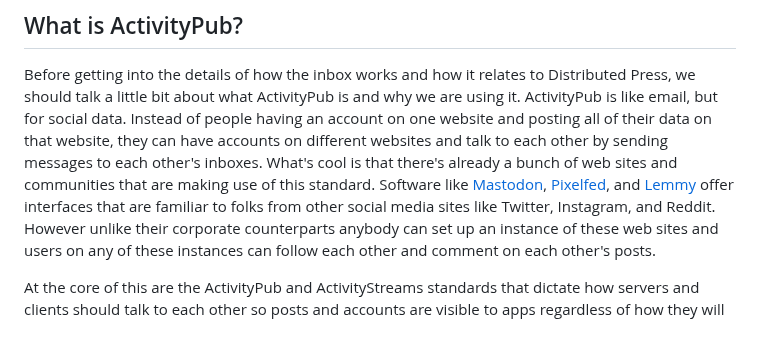
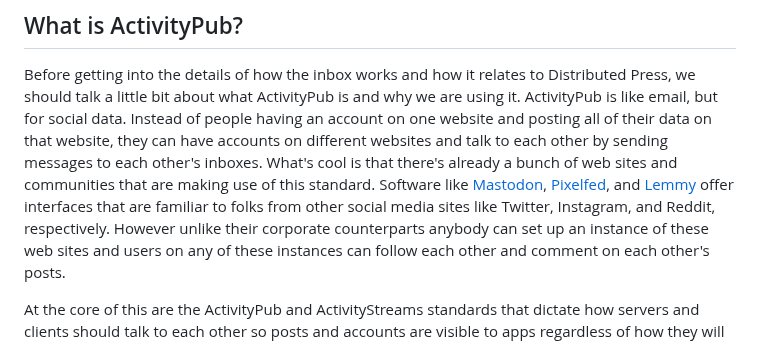
Before and after one commit to RangerMauve/blog.mauve.moe, a Markdown page: posts/distributed-press-social-inbox.md, the part around the change. Drawn GitHub-style.

Commit message:
Update posts/distributed-press-social-inbox.md
Co-authored-by: andi a <andi@hypha.coop>

```diff
--- a/posts/distributed-press-social-inbox.md
+++ b/posts/distributed-press-social-inbox.md
@@ -6,8 +6,7 @@ This post will look at the new [distributed.press Social Inbox](https://github.c
 
 Before getting into the details of how the inbox works and how it relates to Distributed Press, we should talk a little bit about what ActivityPub is and why we are using it.
 ActivityPub is like email, but for social data. Instead of people having an account on one website and posting all of their data on that website, they can have accounts on different websites and talk to each other by sending messages to each other's inboxes.
-What's cool is that there's already a bunch of web sites and communities that are making use of this standard.
-Software like [Mastodon](https://joinmastodon.org/), [Pixelfed](https://pixelfed.org/), and [Lemmy](https://join-lemmy.org/) offer interfaces that are familiar to folks from other social media sites like Twitter, Instagram, and Reddit.
+What's cool is that there's already a bunch of web sites and communities that are making use of this standard. Software like [Mastodon](https://joinmastodon.org/), [Pixelfed](https://pixelfed.org/), and [Lemmy](https://join-lemmy.org/) offer interfaces that are familiar to folks from other social media sites like Twitter, Instagram, and Reddit, respectively.
 However unlike their corporate counterparts anybody can set up an instance of these web sites and users on any of these instances can follow each other and comment on each other's posts.
 
 At the core of this are the ActivityPub and ActivityStreams standards that dictate how servers and clients should talk to each other so posts and accounts are visible to apps regardless of how they will be displayed to users.
```
